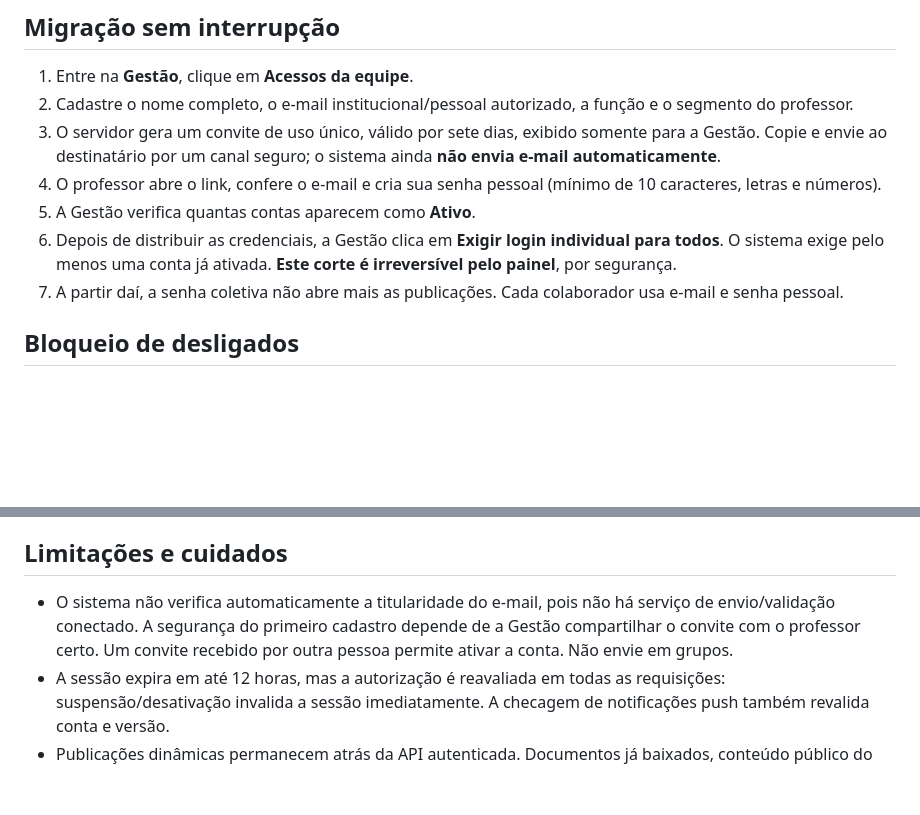
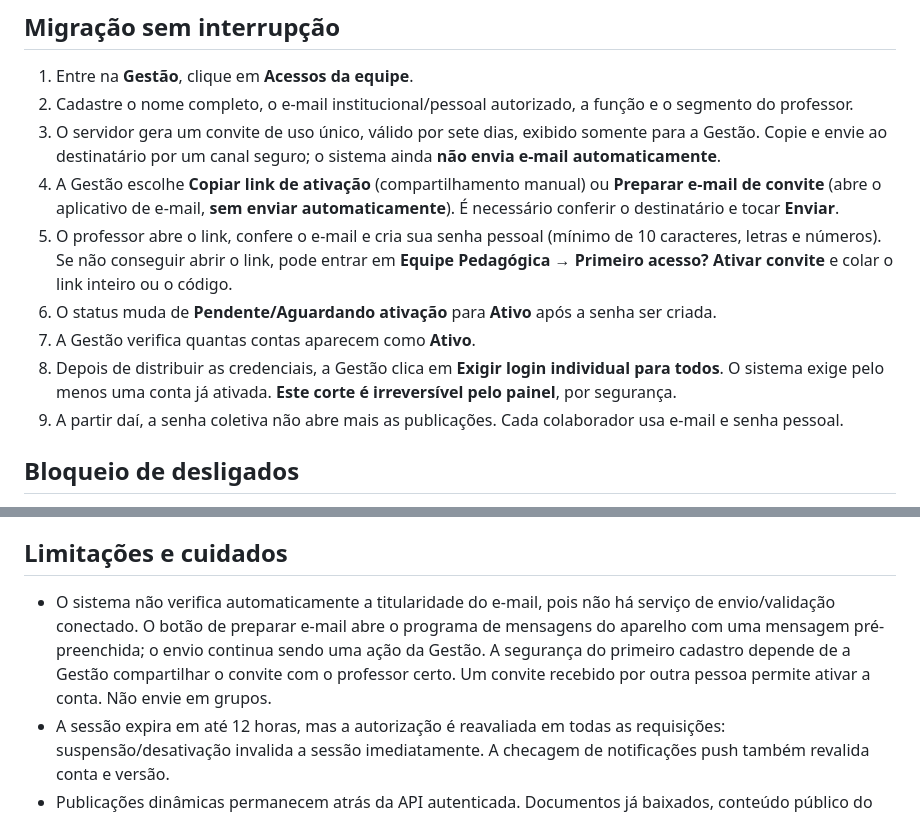
Before and after one commit to diegofreitas09/coracoralina, a Markdown page: calendario-anual/README-ACESSOS-INDIVIDUAIS.md, 2 parts joined by grey strips. Rendered like a GitHub page; blank space fills up the shorter version.

Commit message:
docs: orientar envio manual e recuperação do primeiro acesso por link ou código

```diff
--- a/calendario-anual/README-ACESSOS-INDIVIDUAIS.md
+++ b/calendario-anual/README-ACESSOS-INDIVIDUAIS.md
@@ -9,10 +9,12 @@ A senha coletiva da Equipe Pedagógica não permite revogar apenas um ex-colabor
 1. Entre na **Gestão**, clique em **Acessos da equipe**.
 2. Cadastre o nome completo, o e-mail institucional/pessoal autorizado, a função e o segmento do professor.
 3. O servidor gera um convite de uso único, válido por sete dias, exibido somente para a Gestão. Copie e envie ao destinatário por um canal seguro; o sistema ainda **não envia e-mail automaticamente**.
-4. O professor abre o link, confere o e-mail e cria sua senha pessoal (mínimo de 10 caracteres, letras e números).
-5. A Gestão verifica quantas contas aparecem como **Ativo**.
-6. Depois de distribuir as credenciais, a Gestão clica em **Exigir login individual para todos**. O sistema exige pelo menos uma conta já ativada. **Este corte é irreversível pelo painel**, por segurança.
-7. A partir daí, a senha coletiva não abre mais as publicações. Cada colaborador usa e-mail e senha pessoal.
+4. A Gestão escolhe **Copiar link de ativação** (compartilhamento manual) ou **Preparar e-mail de convite** (abre o aplicativo de e-mail, **sem enviar automaticamente**). É necessário conferir o destinatário e tocar **Enviar**.
+5. O professor abre o link, confere o e-mail e cria sua senha pessoal (mínimo de 10 caracteres, letras e números). Se não conseguir abrir o link, pode entrar em **Equipe Pedagógica → Primeiro acesso? Ativar convite** e colar o link inteiro ou o código.
+6. O status muda de **Pendente/Aguardando ativação** para **Ativo** após a senha ser criada.
+7. A Gestão verifica quantas contas aparecem como **Ativo**.
+8. Depois de distribuir as credenciais, a Gestão clica em **Exigir login individual para todos**. O sistema exige pelo menos uma conta já ativada. **Este corte é irreversível pelo painel**, por segurança.
+9. A partir daí, a senha coletiva não abre mais as publicações. Cada colaborador usa e-mail e senha pessoal.
 
 ## Bloqueio de desligados
 
@@ -33,7 +35,7 @@ Campos: ID, nome, e-mail, perfil, segmento, situação, ativação, desligamento
 
 ## Limitações e cuidados
 
-- O sistema não verifica automaticamente a titularidade do e-mail, pois não há serviço de envio/validação conectado. A segurança do primeiro cadastro depende de a Gestão compartilhar o convite com o professor certo. Um convite recebido por outra pessoa permite ativar a conta. Não envie em grupos.
+- O sistema não verifica automaticamente a titularidade do e-mail, pois não há serviço de envio/validação conectado. O botão de preparar e-mail abre o programa de mensagens do aparelho com uma mensagem pré-preenchida; o envio continua sendo uma ação da Gestão. A segurança do primeiro cadastro depende de a Gestão compartilhar o convite com o professor certo. Um convite recebido por outra pessoa permite ativar a conta. Não envie em grupos.
 - A sessão expira em até 12 horas, mas a autorização é reavaliada em todas as requisições: suspensão/desativação invalida a sessão imediatamente. A checagem de notificações push também revalida conta e versão.
 - Publicações dinâmicas permanecem atrás da API autenticada. Documentos já baixados, conteúdo público do site, conteúdos históricos de JavaScript e acessos em outros provedores (Classroom, SAE, planilhas Google) não são apagados nem revogados por este controle.
 - Revise as permissões dos arquivos Google: se uma planilha estiver como “qualquer pessoa com link pode editar”, bloquear o Calendário não revoga essa permissão.
```
